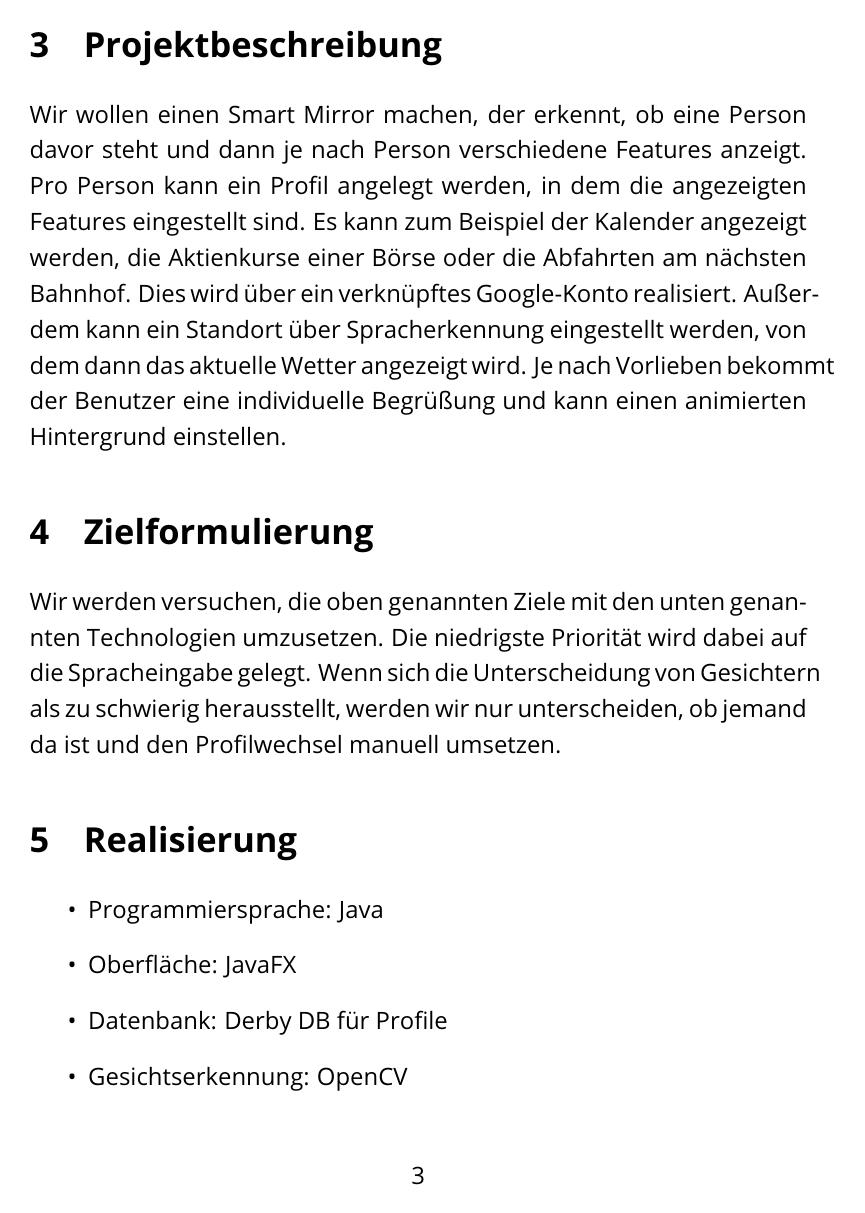
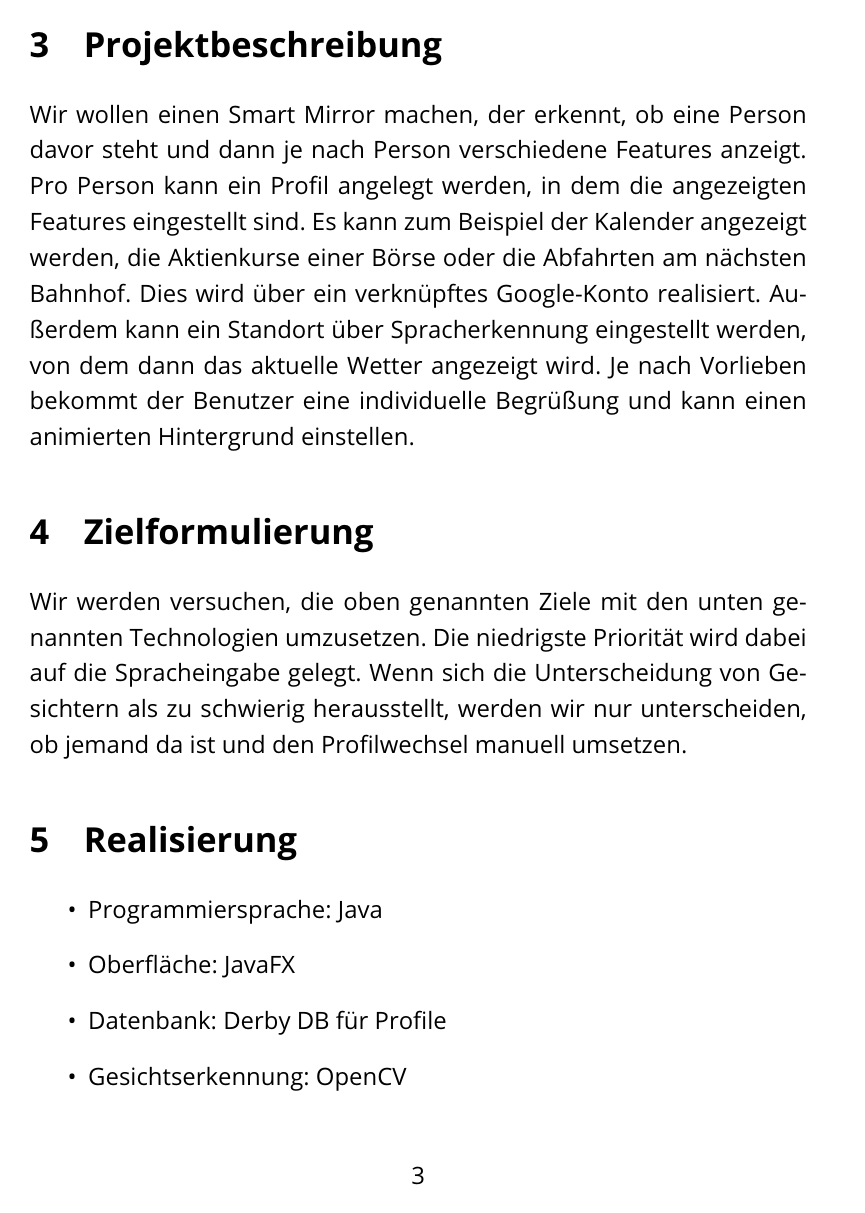
Before and after one commit to x21L/Smart-Mirror, a LaTeX document (documentation/antrag/Projektantrag.tex): page 3 of 4. Compiled offline with pdfLaTeX.

Commit message:
Added Babel to project application
We have the german date for example.

```diff
--- a/documentation/antrag/Projektantrag.tex
+++ b/documentation/antrag/Projektantrag.tex
@@ -2,6 +2,7 @@
 % font settings
 \usepackage[default]{opensans}
 \usepackage[onehalfspacing]{setspace}
+\usepackage[naustrian]{babel}
 \usepackage[T1]{fontenc}
 \usepackage[utf8]{inputenc}
 % additional packages
@@ -10,6 +11,7 @@
 \usepackage{graphicx}
 
 \title{ Smart Mirror}
+\date{28. April 2020}
 \begin{document}
 \maketitle
 
```
Also changed, not shown: documentation/antrag/Projektantrag.pdf, 1 other file.
